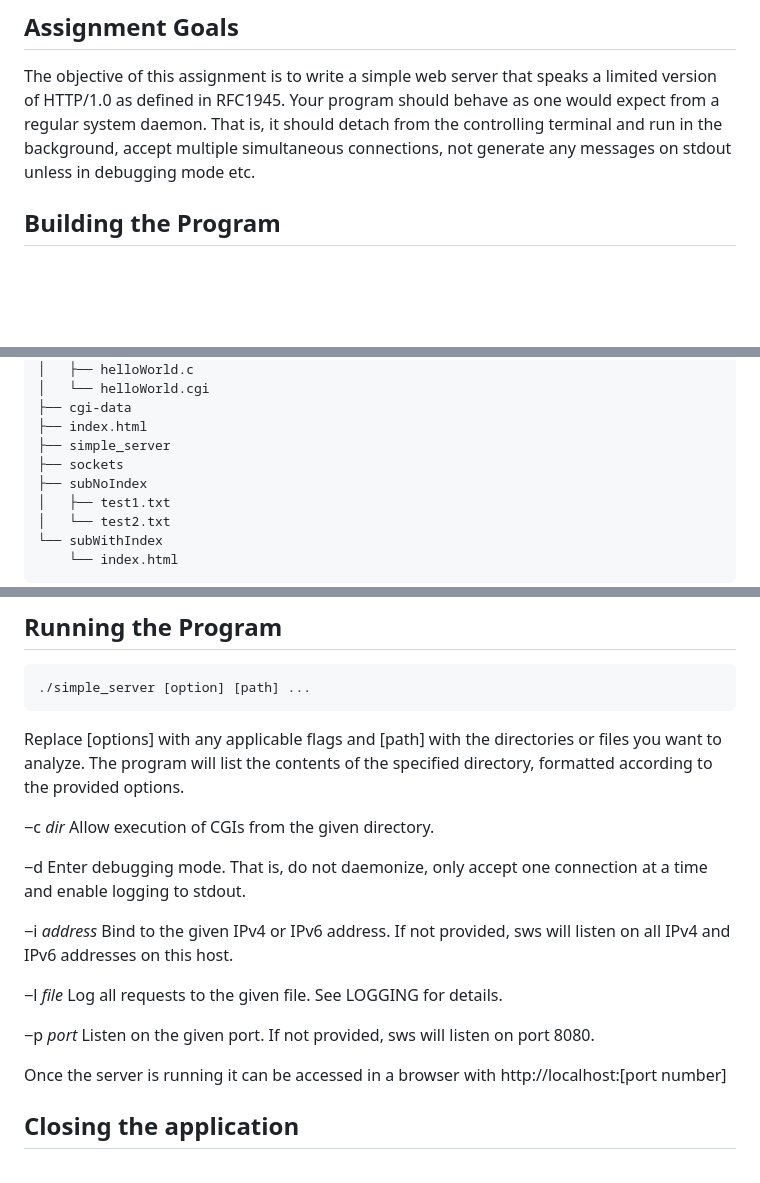
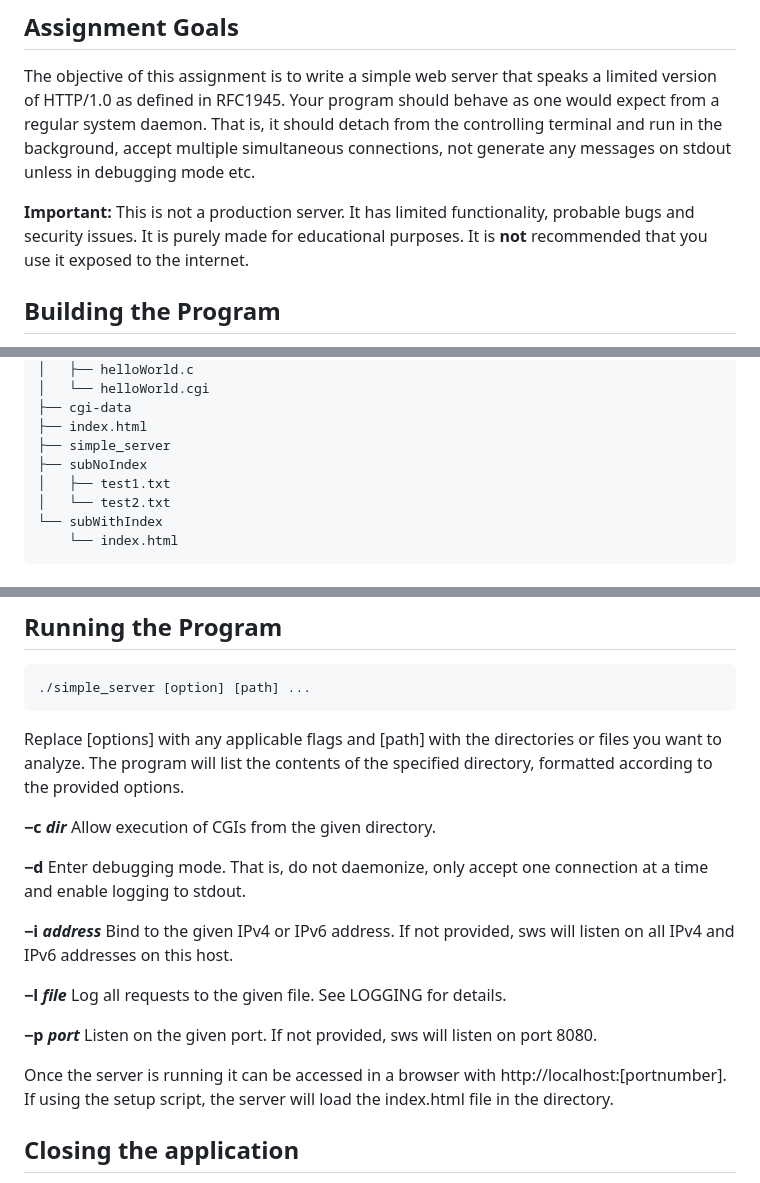
Before and after one commit to johnholloway77/simple_web_server, a Markdown page: README.md, 3 parts joined by grey strips. GitHub-like rendering; blank space fills up the shorter version.

Commit message:
Added bold fonts

```diff
--- a/README.md
+++ b/README.md
@@ -8,6 +8,7 @@ This program is made simply for me to learn more about interprocess communicatio
 The objective of this assignment is to write a simple web server that speaks a limited version of HTTP/1.0 as defined in RFC1945.
 Your program should behave as one would expect from a regular system daemon. That is, it should detach from the controlling terminal and run in the background, accept multiple simultaneous connections, not generate any messages on stdout unless in debugging mode etc.
 
+**Important:** This is not a production server. It has limited functionality, probable bugs and security issues. It is purely made for educational purposes. It is **not** recommended that you use it exposed to the internet.
 
 ## Building the Program
 To build the program, run cmake in the main directory of the program. Ensure you have cmake installed on your system.
@@ -31,7 +32,6 @@ The setup file will run the Makefile, as well as create several files and subdir
 ├── cgi-data
 ├── index.html
 ├── simple_server
-├── sockets
 ├── subNoIndex
 │   ├── test1.txt
 │   └── test2.txt
@@ -64,19 +64,19 @@ If the application is built on another *nix machine it is recommended that the c
 
 Replace [options] with any applicable flags and [path] with the directories or files you want to analyze. The program will list the contents of the specified directory, formatted according to the provided options.
 
-−c *dir* Allow execution of CGIs from the given directory.
+**−c *dir*** Allow execution of CGIs from the given directory.
 
-−d Enter debugging mode. That is, do not daemonize, only accept one connection at a time
+**−d** Enter debugging mode. That is, do not daemonize, only accept one connection at a time
 and enable logging to stdout.
 
-−i *address* Bind to the given IPv4 or IPv6 address. If not provided, sws will listen on all IPv4 and
+**−i *address*** Bind to the given IPv4 or IPv6 address. If not provided, sws will listen on all IPv4 and
 IPv6 addresses on this host.
 
-−l *file* Log all requests to the given file. See LOGGING for details.
+**−l *file*** Log all requests to the given file. See LOGGING for details.
 
-−p *port* Listen on the given port. If not provided, sws will listen on port 8080.
+**−p *port*** Listen on the given port. If not provided, sws will listen on port 8080.
 
-Once the server is running it can be accessed in a browser with http://localhost:[port number]
+Once the server is running it can be accessed in a browser with http://localhost:[portnumber]. If using the setup script, the server will load the index.html file in the directory.
 
 ## Closing the application
 
```
